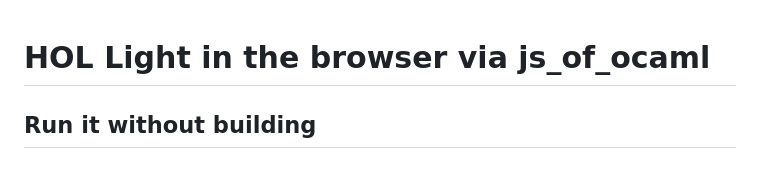
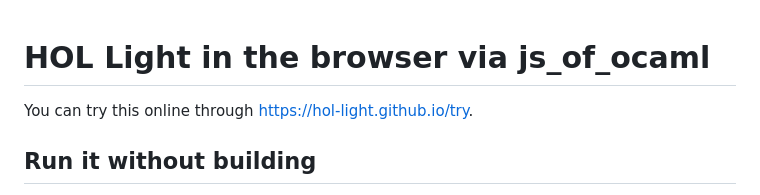
Before and after one commit to hol-light/hol-light-web, a Markdown page: README.md, the part around the change. Rendered like a GitHub page.

Commit message:
Add online demo link to README
Added a link to try HOL Light online.

```diff
--- a/README.md
+++ b/README.md
@@ -1,4 +1,6 @@
 # HOL Light in the browser via js_of_ocaml
+
+You can try this online through https://hol-light.github.io/try.
 
 ## Run it without building
 
```
